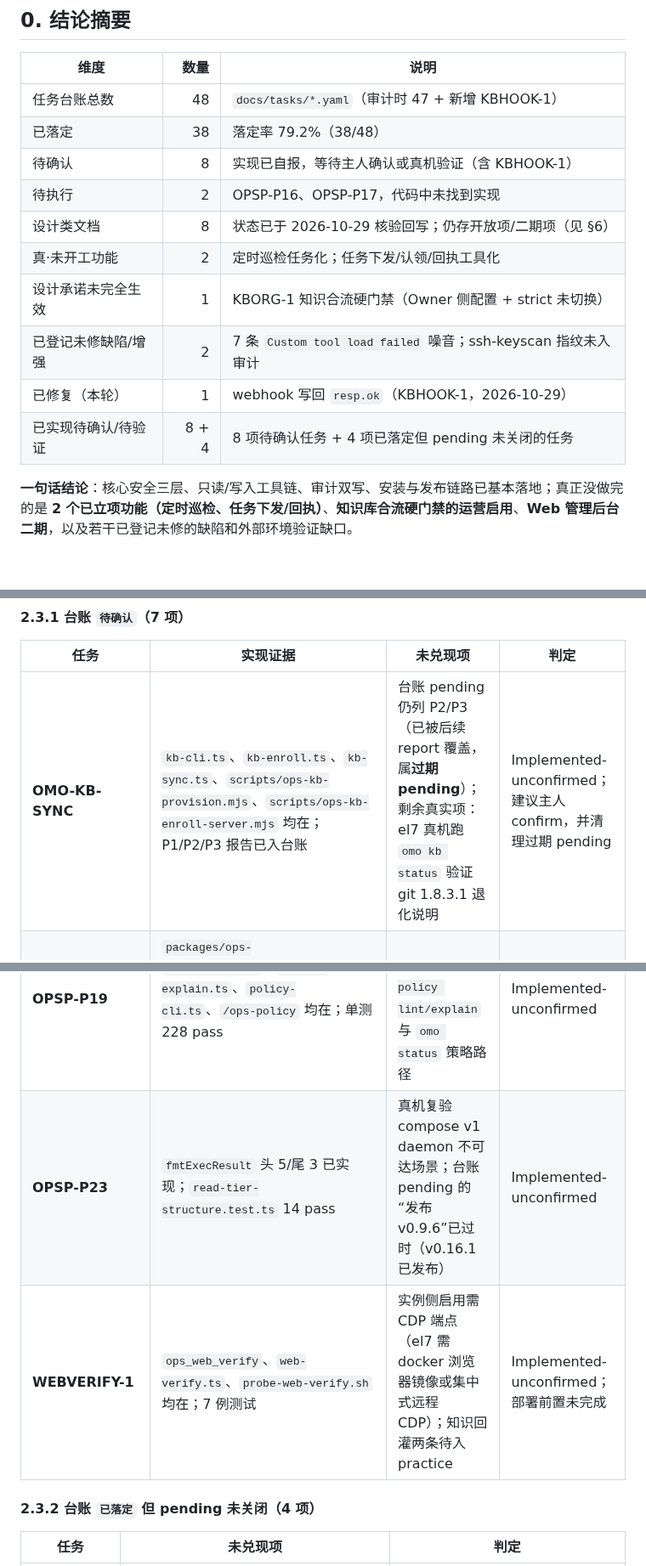
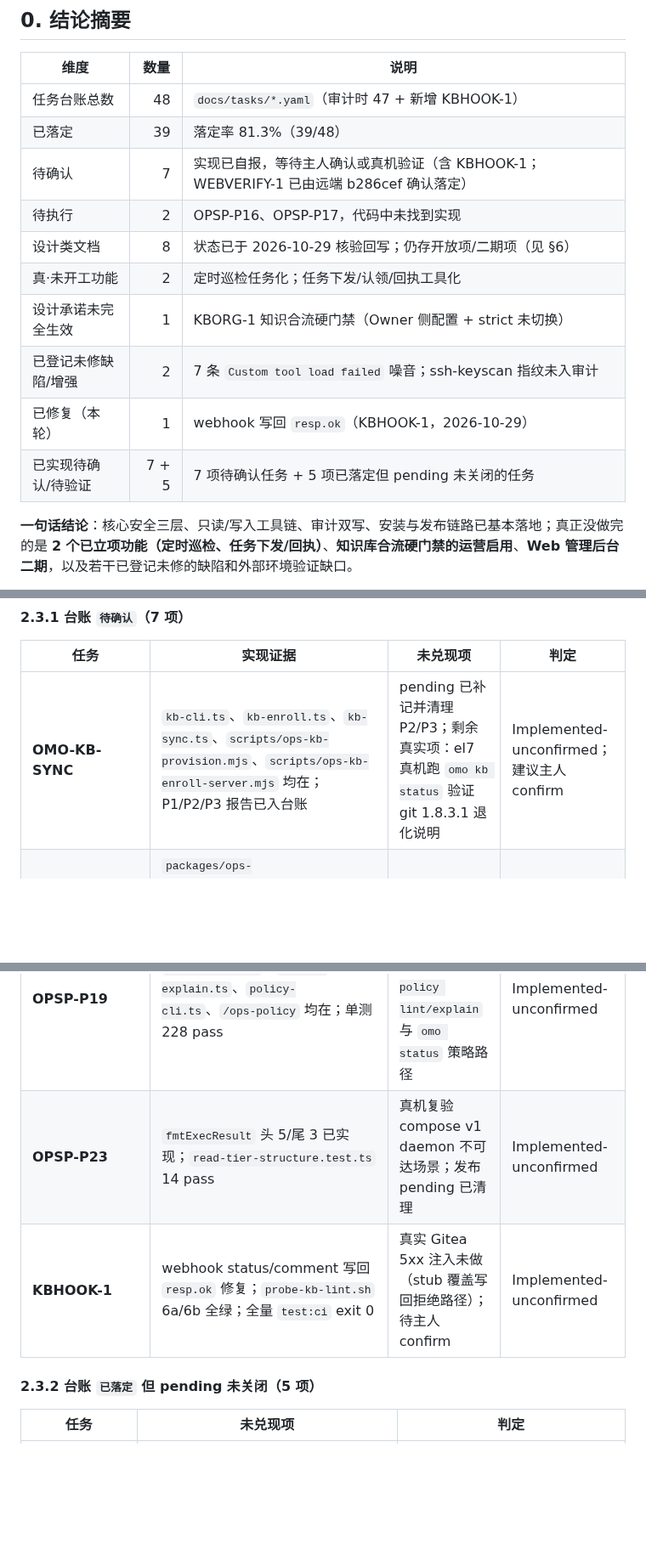
Before and after one commit to lomehong/oh-my-ops, a Markdown page: docs/reports/design-audit-2026-10-29.md, 3 parts joined by grey strips. Shown at 85% size. GitHub-like rendering; blank space fills up the shorter version.

Commit message:
docs(status): 同步远端基线统计（39/7/2；WEBVERIFY-1 已落定）
- rebase 到 51ca4f6 后台账为 48 项：39 已落定 / 7 待确认 / 2 待执行
- WEBVERIFY-1 已由远端 b286cef 确认落定，移入“已落定但 pending 未关”
- 架构 §8 与审计报告统计同步

```diff
--- a/docs/reports/design-audit-2026-10-29.md
+++ b/docs/reports/design-audit-2026-10-29.md
@@ -14,15 +14,15 @@
 | 维度 | 数量 | 说明 |
 |---|---:|---|
 | 任务台账总数 | 48 | `docs/tasks/*.yaml`（审计时 47 + 新增 KBHOOK-1） |
-| 已落定 | 38 | 落定率 79.2%（38/48） |
-| 待确认 | 8 | 实现已自报，等待主人确认或真机验证（含 KBHOOK-1） |
+| 已落定 | 39 | 落定率 81.3%（39/48） |
+| 待确认 | 7 | 实现已自报，等待主人确认或真机验证（含 KBHOOK-1；WEBVERIFY-1 已由远端 b286cef 确认落定） |
 | 待执行 | 2 | OPSP-P16、OPSP-P17，代码中未找到实现 |
 | 设计类文档 | 8 | 状态已于 2026-10-29 核验回写；仍存开放项/二期项（见 §6） |
 | 真·未开工功能 | 2 | 定时巡检任务化；任务下发/认领/回执工具化 |
 | 设计承诺未完全生效 | 1 | KBORG-1 知识合流硬门禁（Owner 侧配置 + strict 未切换） |
 | 已登记未修缺陷/增强 | 2 | 7 条 `Custom tool load failed` 噪音；ssh-keyscan 指纹未入审计 |
 | 已修复（本轮） | 1 | webhook 写回 `resp.ok`（KBHOOK-1，2026-10-29） |
-| 已实现待确认/待验证 | 8 + 4 | 8 项待确认任务 + 4 项已落定但 pending 未关闭的任务 |
+| 已实现待确认/待验证 | 7 + 5 | 7 项待确认任务 + 5 项已落定但 pending 未关闭的任务 |
 
 **一句话结论**：核心安全三层、只读/写入工具链、审计双写、安装与发布链路已基本落地；真正没做完的是 **2 个已立项功能（定时巡检、任务下发/回执）**、**知识库合流硬门禁的运营启用**、**Web 管理后台二期**，以及若干已登记未修的缺陷和外部环境验证缺口。
 
@@ -78,15 +78,15 @@
 
 | 任务 | 实现证据 | 未兑现项 | 判定 |
 |---|---|---|---|
-| **OMO-KB-SYNC** | `kb-cli.ts`、`kb-enroll.ts`、`kb-sync.ts`、`scripts/ops-kb-provision.mjs`、`scripts/ops-kb-enroll-server.mjs` 均在；P1/P2/P3 报告已入台账 | 台账 pending 仍列 P2/P3（已被后续 report 覆盖，属**过期 pending**）；剩余真实项：el7 真机跑 `omo kb status` 验证 git 1.8.3.1 退化说明 | Implemented-unconfirmed；建议主人 confirm，并清理过期 pending |
+| **OMO-KB-SYNC** | `kb-cli.ts`、`kb-enroll.ts`、`kb-sync.ts`、`scripts/ops-kb-provision.mjs`、`scripts/ops-kb-enroll-server.mjs` 均在；P1/P2/P3 报告已入台账 | pending 已补记并清理 P2/P3；剩余真实项：el7 真机跑 `omo kb status` 验证 git 1.8.3.1 退化说明 | Implemented-unconfirmed；建议主人 confirm |
 | **OMO-REDACT** | `packages/ops-core/src/redact.ts`、`packages/ops-extension/src/redact.ts`；19 例测试 | 无 pending；仅缺主人 confirm | Implemented-unconfirmed |
 | **OMOVENDOR-1** | `scripts/probe-yuyi-reply-frame.mjs`、`scripts/probe-vendor-integrity.sh`、`vendor/yuyi-omp-extension.PROVENANCE.md` 均在；发布门三处已接 | ① 发布门仅在下一个 `v*` tag 真跑；② 上游 D1/D2/D3 未修，撤线需“上游件 md5 一致 + 本仓探针绿”双证 | Implemented-unconfirmed；上游依赖为主 |
 | **OPSP-P15** | KnowledgeStore、`ops_kb_list/search/save/sync`、gitSync 均在；台账 evidence 完整 | 无 pending；仅缺主人 confirm | Implemented-unconfirmed |
 | **OPSP-P19** | `policy-lint.ts`、`policy-explain.ts`、`policy-cli.ts`、`/ops-policy` 均在；单测 228 pass | 真机（Linux + omo 启动器）验证 `omo policy lint/explain` 与 `omo status` 策略路径 | Implemented-unconfirmed |
-| **OPSP-P23** | `fmtExecResult` 头 5/尾 3 已实现；`read-tier-structure.test.ts` 14 pass | 真机复验 compose v1 daemon 不可达场景；台账 pending 的“发布 v0.9.6”已过时（v0.16.1 已发布） | Implemented-unconfirmed |
-| **WEBVERIFY-1** | `ops_web_verify`、`web-verify.ts`、`probe-web-verify.sh` 均在；7 例测试 | 实例侧启用需 CDP 端点（el7 需 docker 浏览器镜像或集中式远程 CDP）；知识回灌两条待入 practice | Implemented-unconfirmed；部署前置未完成 |
+| **OPSP-P23** | `fmtExecResult` 头 5/尾 3 已实现；`read-tier-structure.test.ts` 14 pass | 真机复验 compose v1 daemon 不可达场景；发布 pending 已清理 | Implemented-unconfirmed |
+| **KBHOOK-1** | webhook status/comment 写回 `resp.ok` 修复；`probe-kb-lint.sh` 6a/6b 全绿；全量 `test:ci` exit 0 | 真实 Gitea 5xx 注入未做（stub 覆盖写回拒绝路径）；待主人 confirm | Implemented-unconfirmed |
 
-#### 2.3.2 台账 `已落定` 但 pending 未关闭（4 项）
+#### 2.3.2 台账 `已落定` 但 pending 未关闭（5 项）
 
 | 任务 | 未兑现项 | 判定 |
 |---|---|---|
```
Also changed, not shown: other parts of docs/reports/design-audit-2026-10-29.md (+4 -4 lines), docs/designs/ops-pi-architecture-design.md (+1 -1 lines).
